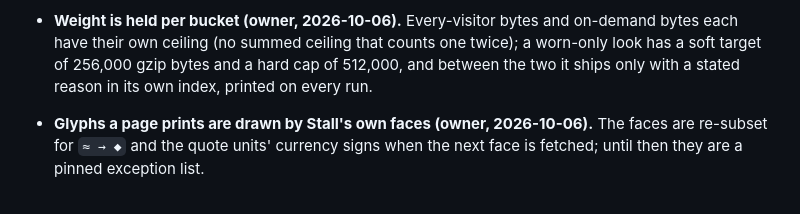
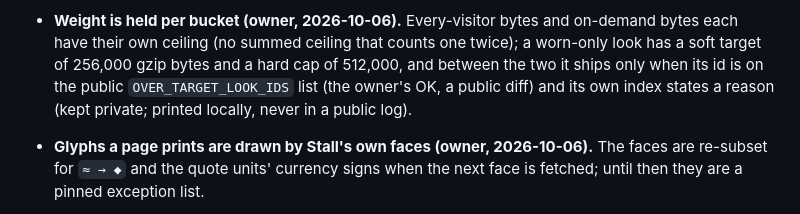
Before and after one commit to tuannato/Stall, a Markdown page: PLAN.md, the part around the change. Rendered like a GitHub page.

Commit message:
PLAN § Decided: a look over its art target is a public list entry (owner, 2026-10-06)
Co-Authored-By: Claude Opus 5.5 <noreply@anthropic.com>

```diff
--- a/PLAN.md
+++ b/PLAN.md
@@ -168,8 +168,10 @@ working accept, and there is no accept.
 - **Weight is held per bucket (owner, 2026-10-06).** Every-visitor bytes and
   on-demand bytes each have their own ceiling (no summed ceiling that counts
   one twice); a worn-only look has a soft target of 256,000 gzip bytes and a
-  hard cap of 512,000, and between the two it ships only with a stated reason
-  in its own index, printed on every run.
+  hard cap of 512,000, and between the two it ships only when its id is on
+  the public `OVER_TARGET_LOOK_IDS` list (the owner's OK, a public diff) and
+  its own index states a reason (kept private; printed locally, never in a
+  public log).
 - **Glyphs a page prints are drawn by Stall's own faces (owner,
   2026-10-06).** The faces are re-subset for `≈ → ◆` and the quote units'
   currency signs when the next face is fetched; until then they are a pinned
```
